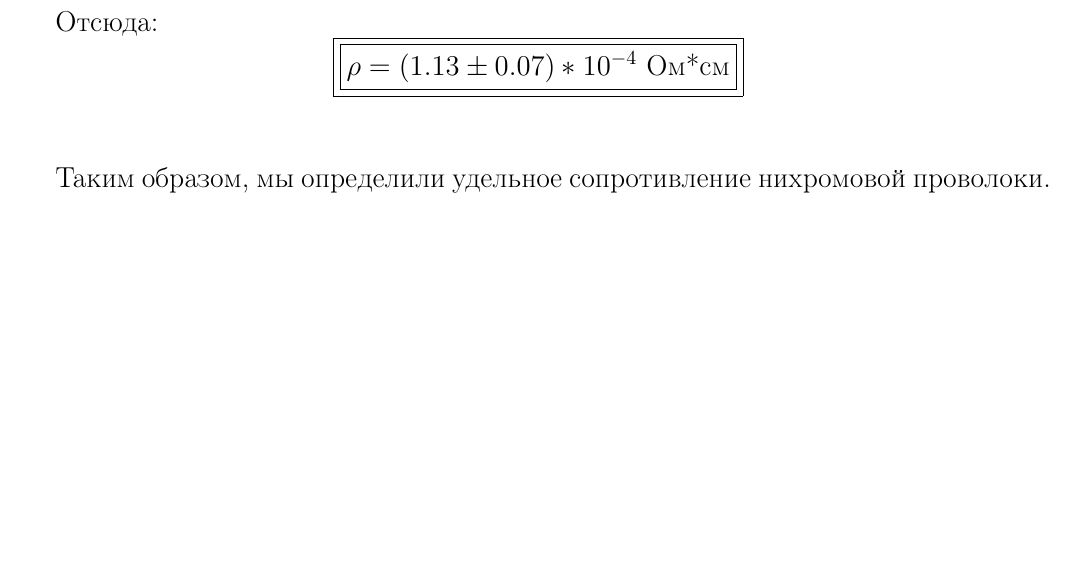
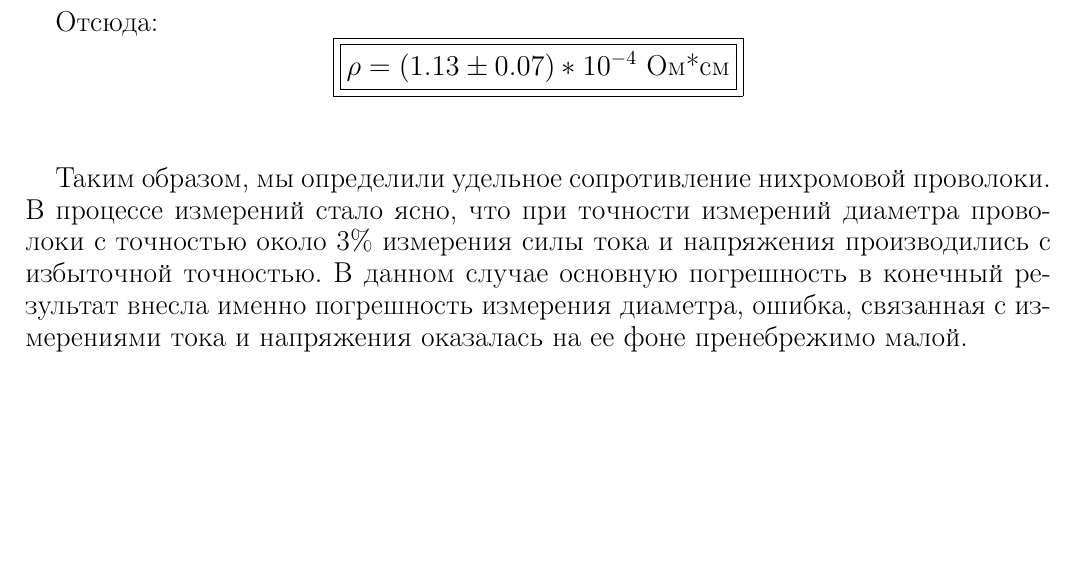
Before and after one commit to E3798211/Lab1, a LaTeX document (1.tex): part of page 8 of 9, cut so that both start at the same text. Compiled offline with pdfLaTeX.

Commit message:
Summary added.

```diff
--- a/1.tex
+++ b/1.tex
@@ -354,7 +354,10 @@
 	$$\boxed{\boxed{\rho = (1.13 \pm 0.07)*10^{-4}~\text{Ом*см}}}$$
 
 	\vspace{1cm}
-	Таким образом, мы определили удельное сопротивление нихромовой проволоки.
+	Таким образом, мы определили удельное сопротивление нихромовой проволоки. В процессе измерений стало ясно, что при точности
+	измерений диаметра проволоки с точностью около 3\% измерения силы тока и напряжения производились с избыточной точностью. В данном
+	случае основную погрешность в конечный результат внесла именно погрешность измерения диаметра, ошибка, связанная с измерениями
+	тока и напряжения оказалась на ее фоне пренебрежимо малой.
 
 	\newpage
 	Список использованной литературы:
```
Also changed, not shown: 1.pdf.
